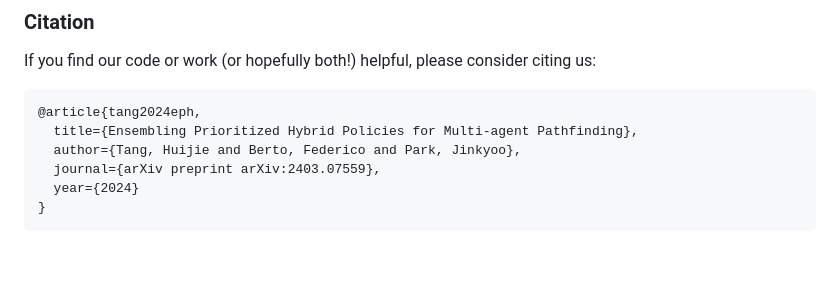
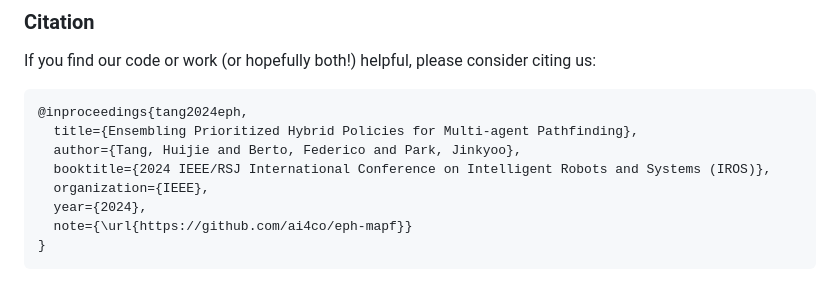
Before and after one commit to ai4co/eph-mapf, a Markdown page: README.md, the part around the change printed below. Rendered like a GitHub page; blank space fills up the shorter version.

````diff
--- a/README.md
+++ b/README.md
@@ -83,10 +94,12 @@ https://github.com/ai4co/eph-mapf/assets/48984123/9d3cd421-1460-4a2f-aaa4-11908c
 If you find our code or work (or hopefully both!) helpful, please consider citing us:
 
 ```bibtex
-@article{tang2024eph,
+@inproceedings{tang2024eph,
   title={Ensembling Prioritized Hybrid Policies for Multi-agent Pathfinding},
   author={Tang, Huijie and Berto, Federico and Park, Jinkyoo},
-  journal={arXiv preprint arXiv:2403.07559},
-  year={2024}
+  booktitle={2024 IEEE/RSJ International Conference on Intelligent Robots and Systems (IROS)},
+  organization={IEEE},
+  year={2024},
+  note={\url{https://github.com/ai4co/eph-mapf}}
 }
 ```
````
Also changed, not shown: other parts of README.md (+11 -0 lines).
